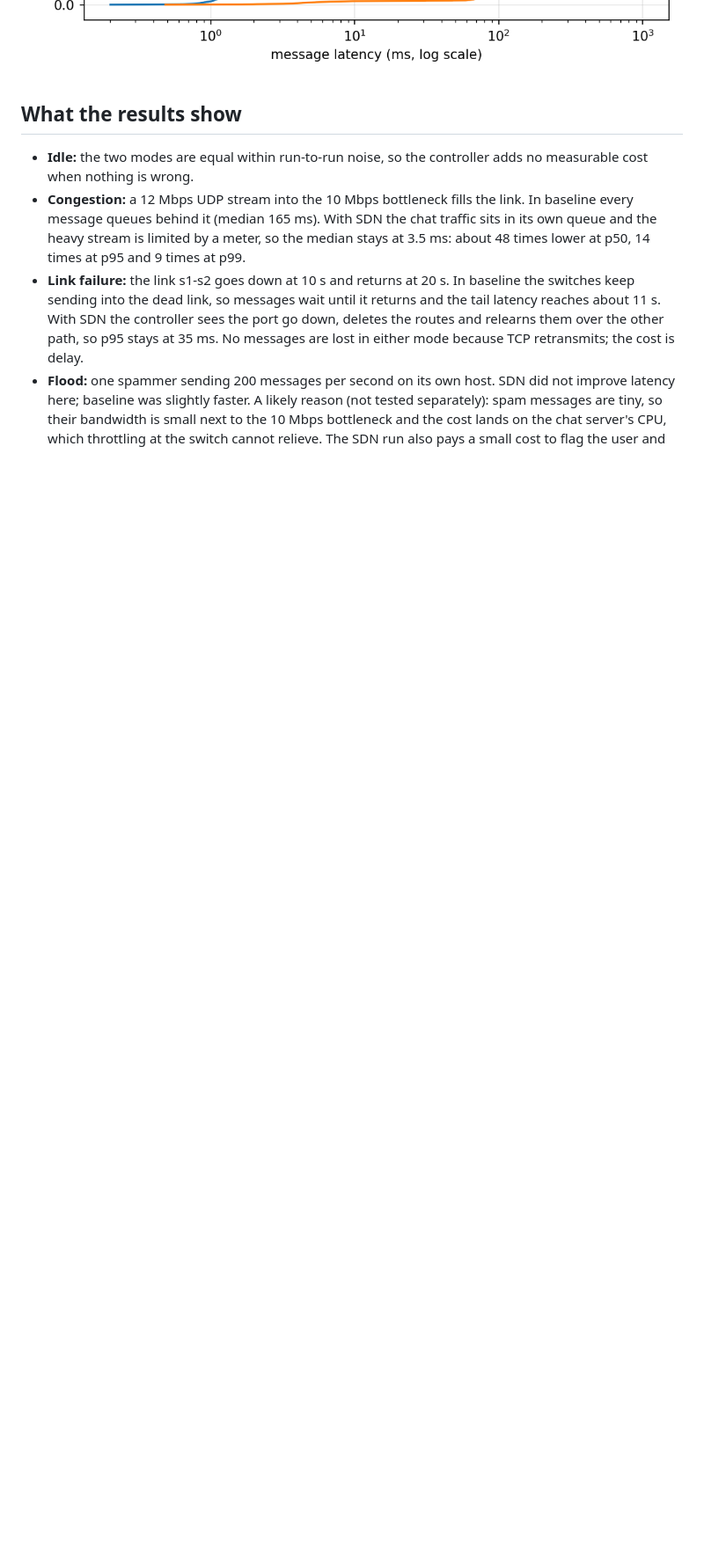
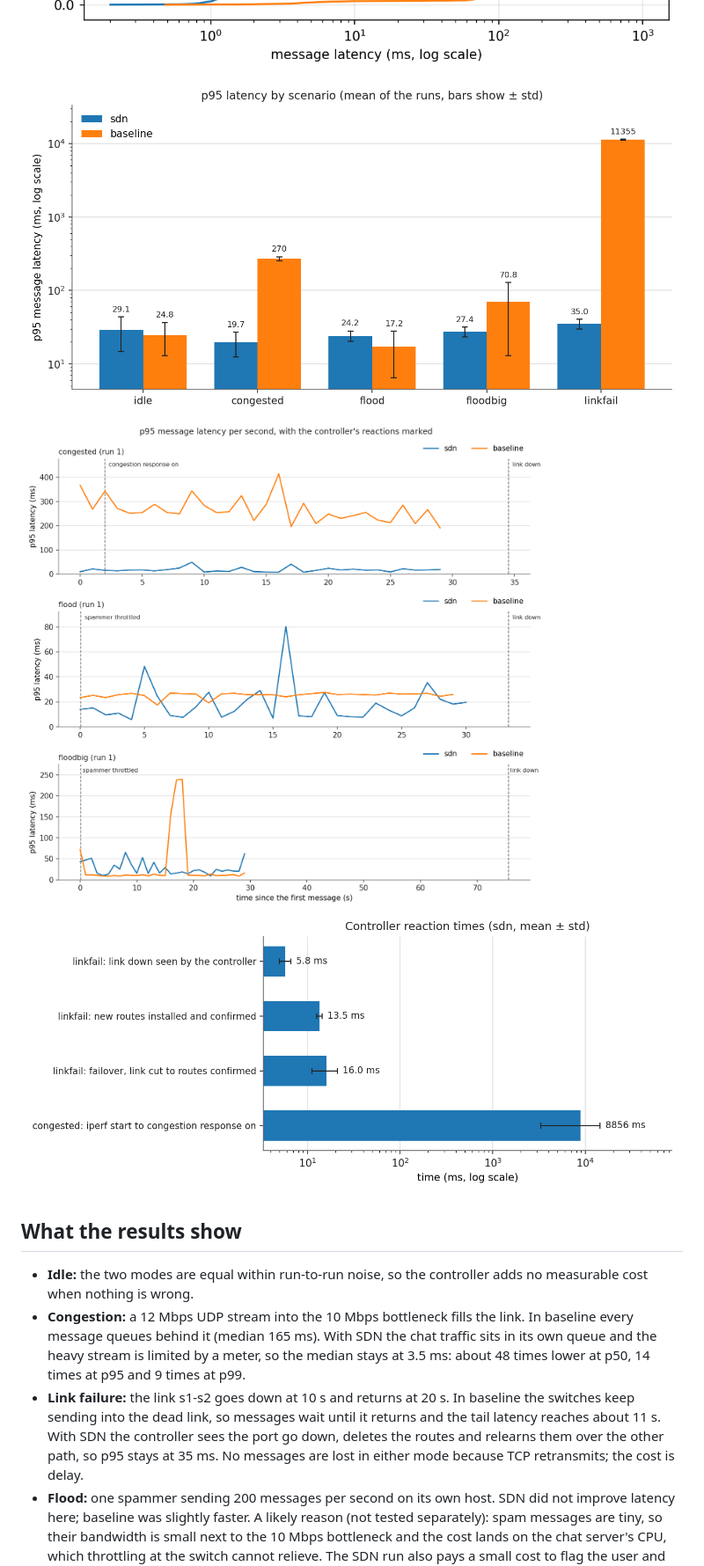
Before and after one commit to Keerthan-S-Kumar/CN-SDN-Multi-Client-Chat-Network-Mini-Project, a Markdown page: docs/results.md, the part around the change. Shown at 88% size. Drawn GitHub-style; pictures changed too: eval/results/latency_over_time.png (added), eval/results/p95_all_scenarios.png (added), eval/results/reaction_times.png (added); blank space fills up the shorter version.

```diff
--- a/docs/results.md
+++ b/docs/results.md
@@ -51,6 +51,9 @@ Per run at 50 and 100 bots (p50 / p95 in ms, loss %):
 ![Scalability](../eval/results/scalability.png)
 ![Link failure timeline](../eval/results/linkfail_timeline.png)
 ![Congestion CDF](../eval/results/congestion_cdf.png)
+![p95 latency by scenario, log scale](../eval/results/p95_all_scenarios.png)
+![Latency over time with controller reactions](../eval/results/latency_over_time.png)
+![Controller reaction times](../eval/results/reaction_times.png)
 
 ## What the results show
 
```
Also changed, not shown: 2 other files.
